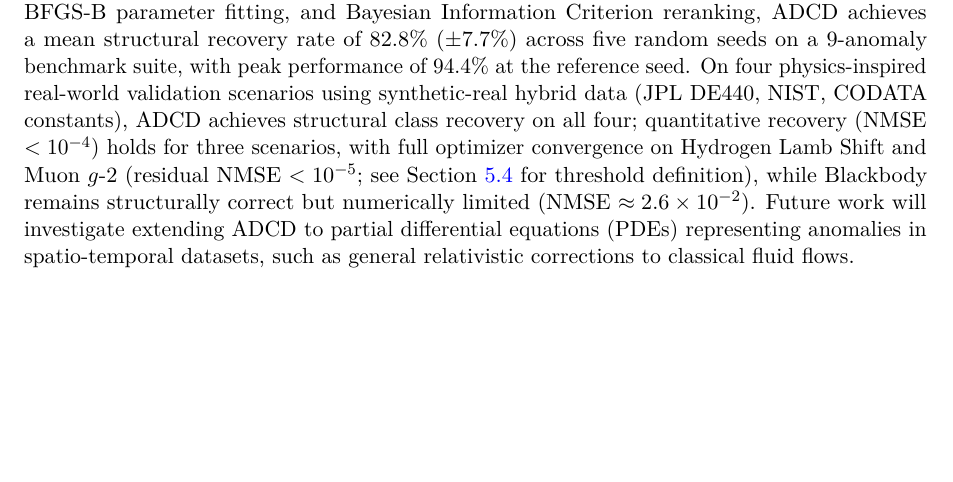
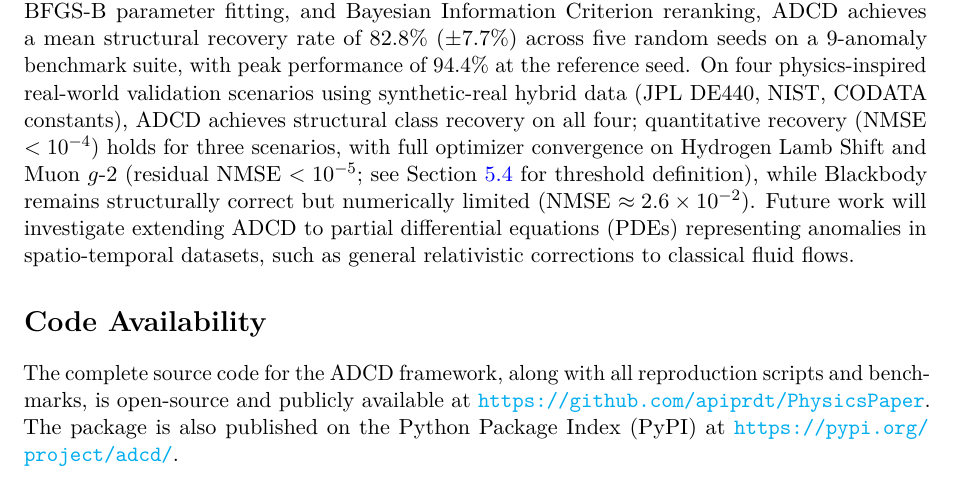
Before and after one commit to apiprdt/PhysicsPaper, a LaTeX paper (paper/main.tex): part of page 22 of 23, cut so that both start at the same text, the shorter picture padded with empty space. Compiled offline with pdfLaTeX.

Commit message:
docs: add code availability to paper and update doi badge in readme

```diff
--- a/paper/main.tex
+++ b/paper/main.tex
@@ -690,6 +690,9 @@ The author thanks AI coding assistants---Cursor IDE, Google DeepMind's Antigravi
 
 We have presented Anomaly-Driven Correction Discovery (ADCD), a physics-informed symbolic regression framework that discovers physical corrections rather than equations from scratch. By using statistical residual feature priors, physics-gated pre-optimization filters, traced L-BFGS-B parameter fitting, and Bayesian Information Criterion reranking, ADCD achieves a mean structural recovery rate of 82.8\% ($\pm$7.7\%) across five random seeds on a 9-anomaly benchmark suite, with peak performance of 94.4\% at the reference seed. On four physics-inspired real-world validation scenarios using synthetic-real hybrid data (JPL DE440, NIST, CODATA constants), ADCD achieves structural class recovery on all four; quantitative recovery (NMSE $< 10^{-4}$) holds for three scenarios, with full optimizer convergence on Hydrogen Lamb Shift and Muon $g$-2 (residual NMSE $< 10^{-5}$; see \Cref{sec:real-world} for threshold definition), while Blackbody remains structurally correct but numerically limited (NMSE $\approx 2.6 \times 10^{-2}$). Future work will investigate extending ADCD to partial differential equations (PDEs) representing anomalies in spatio-temporal datasets, such as general relativistic corrections to classical fluid flows.
 
+\section*{Code Availability}
+The complete source code for the ADCD framework, along with all reproduction scripts and benchmarks, is open-source and publicly available at \url{https://github.com/apiprdt/PhysicsPaper}. The package is also published on the Python Package Index (PyPI) at \url{https://pypi.org/project/adcd/}.
+
 \bibliographystyle{plain}
 \begin{thebibliography}{9}
 \bibitem{udrescu2020ai}
```
Also changed, not shown: README.md, paper/main.pdf.
